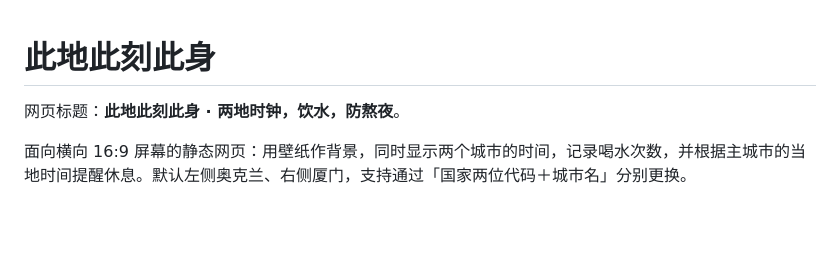
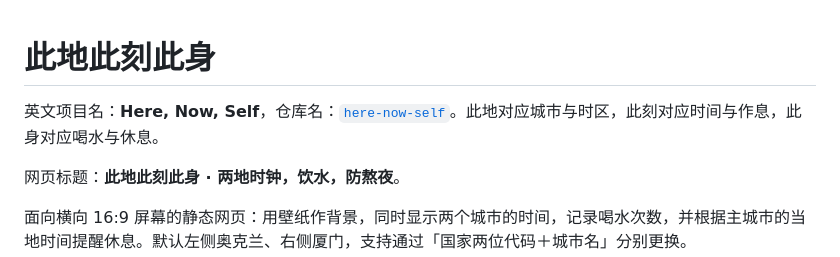
Before and after one commit to Arpx4kun/here-now-self, a Markdown page: README.md, the part around the change. Rendered like a GitHub page; blank space fills up the shorter version.

Commit message:
docs: name project Here, Now, Self and link renamed repository

```diff
--- a/README.md
+++ b/README.md
@@ -1,4 +1,6 @@
 # 此地此刻此身
+
+英文项目名：**Here, Now, Self**，仓库名：[`here-now-self`](https://github.com/Arpx4kun/here-now-self)。此地对应城市与时区，此刻对应时间与作息，此身对应喝水与休息。
 
 网页标题：**此地此刻此身 · 两地时钟，饮水，防熬夜**。
 
```
